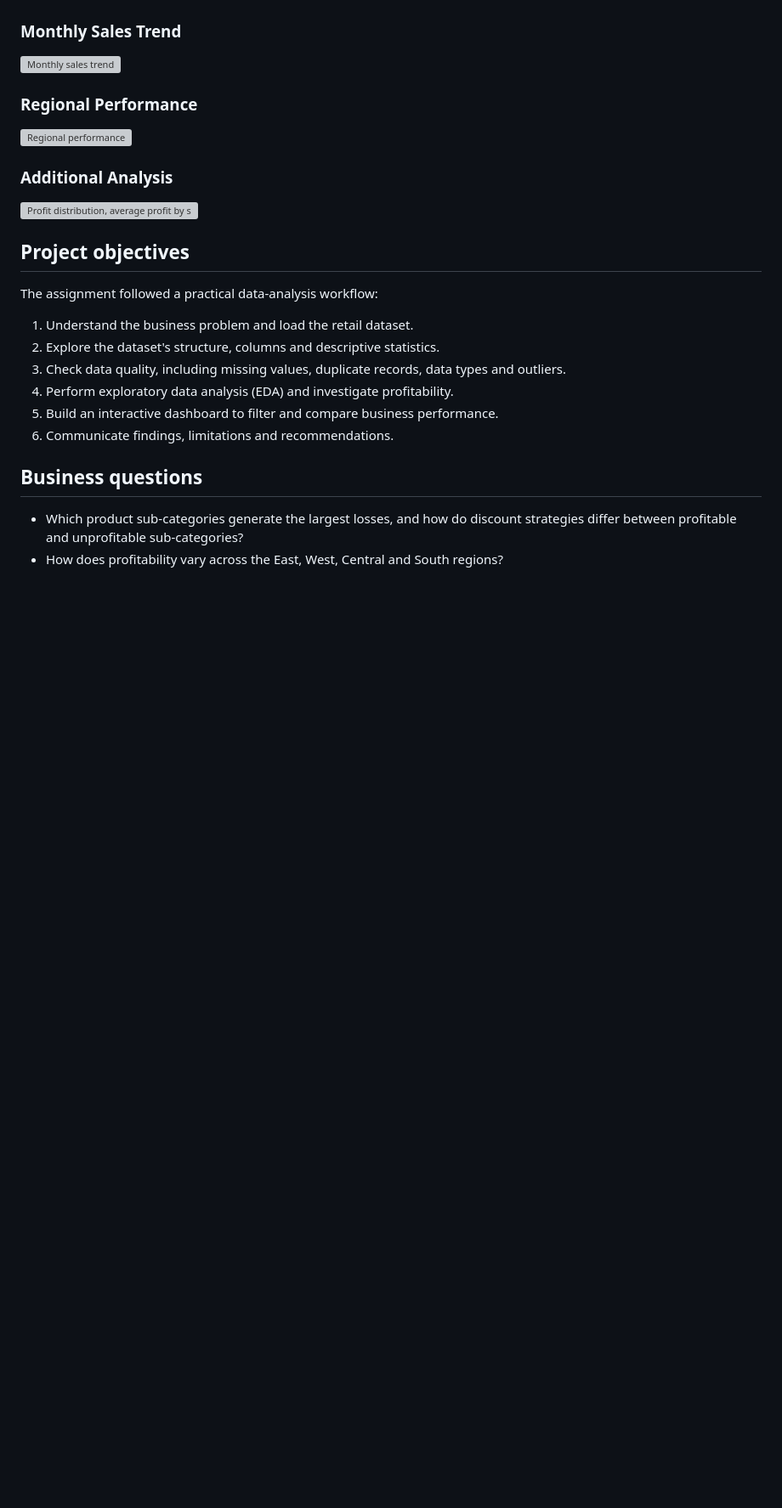
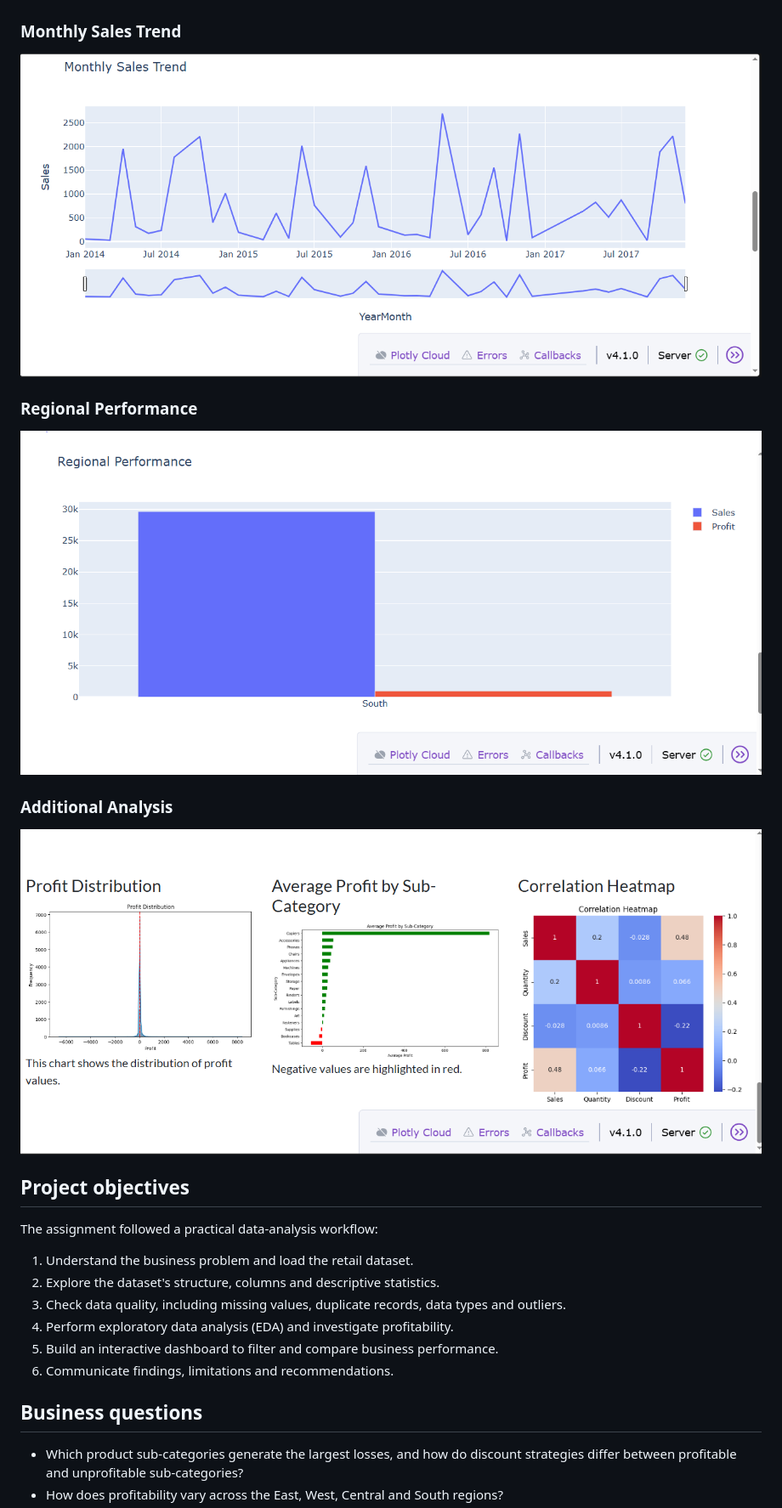
Before and after one commit to denzelliljuice27-png/Superstore-Sales-profitability-dashboard, a Markdown page: README.md, the part around one of its changes. Shown at 85% size. Rendered like a GitHub page; pictures changed too: screenshots/monthly-sales.png (added), screenshots/profit-analysis.png (added), screenshots/regional-performance-chart.png (added); blank space fills up the shorter version; grey boxes are pictures that could not be loaded.

Commit message:
Add correctly labelled dashboard screenshots

```diff
--- a/README.md
+++ b/README.md
@@ -15,13 +15,13 @@ The dashboard includes interactive filters for region, category and customer seg
 ![Sales vs Profit scatter plot](screenshots/sales-vs-profit.png)
 
 ### Monthly Sales Trend
-![Monthly sales trend](screenshots/monthly-sales-trend.png)
+![Monthly sales trend](screenshots/monthly-sales.png)
 
 ### Regional Performance
-![Regional performance](screenshots/regional-performance.png)
+![Regional performance](screenshots/regional-performance-chart.png)
 
 ### Additional Analysis
-![Profit distribution, average profit by sub-category and correlation heatmap](screenshots/analysis-visualisations.png)
+![Profit distribution, average profit by sub-category and correlation heatmap](screenshots/profit-analysis.png)
 
 ## Project objectives
 
```
Also changed, not shown: other parts of README.md (+3 -3 lines).
